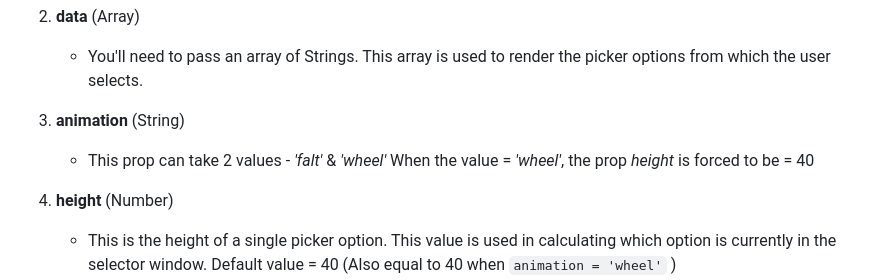
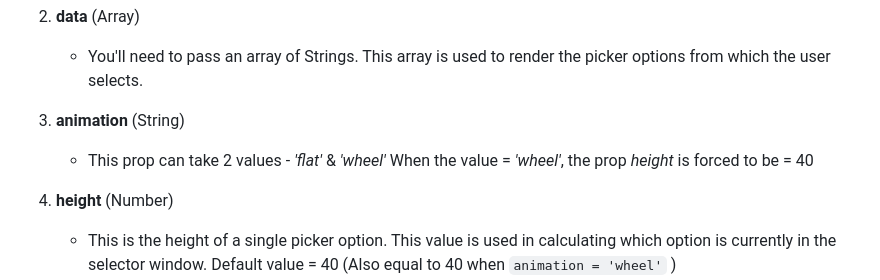
Before and after one commit to sahilverma2209/react-wheelpicker, a Markdown page: Readme.md, the part around the change. Rendered like a GitHub page.

Commit message:
Update Readme.md
Fixed typo

```diff
--- a/Readme.md
+++ b/Readme.md
@@ -75,7 +75,7 @@ class App extends React.Component {
     * You'll need to pass an array of Strings. This array is used to render the picker options from which the user selects.
 
 3. **animation** (String)
-    * This prop can take 2 values - *'falt'* & *'wheel'*
+    * This prop can take 2 values - *'flat'* & *'wheel'*
     When the value = *'wheel'*, the prop *height* is forced to be = 40
 
 4. **height** (Number)
```
